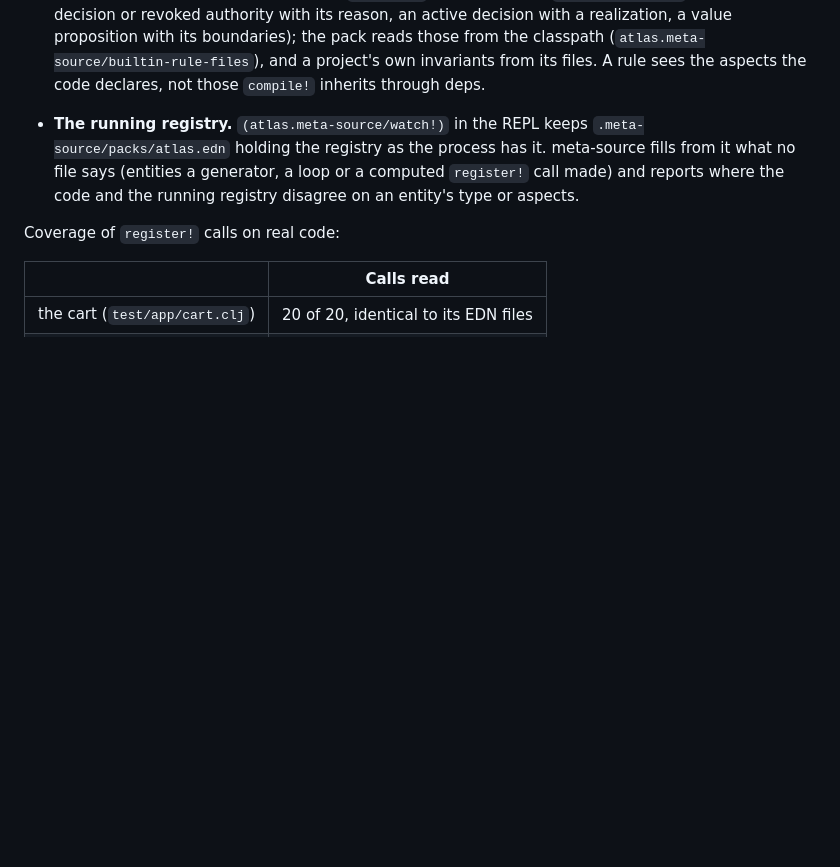
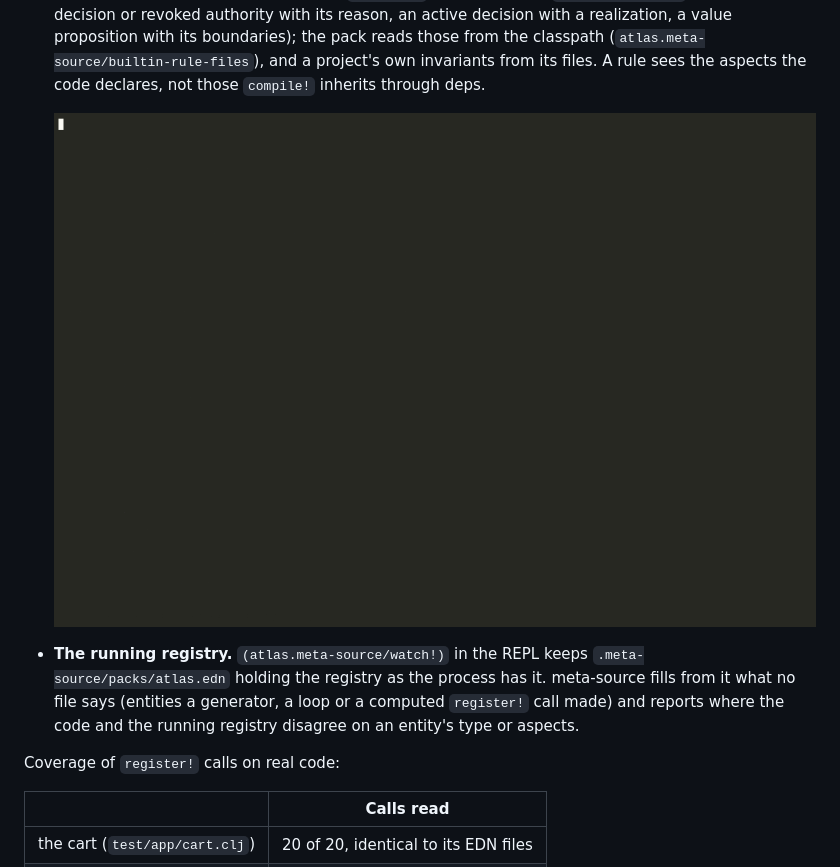
Before and after one commit to semantic-namespace/atlas, a Markdown page: docs/source.md, the part around the change. Rendered like a GitHub page; pictures changed too: docs/images/atlas-meta-source-invariant-rules.gif (added); blank space fills up the shorter version.

Commit message:
docs: a GIF of invariants checked as rules

```diff
--- a/docs/source.md
+++ b/docs/source.md
@@ -182,6 +182,8 @@ commit `bb.edn` pins: `bb source check --root <project>`.
   from the classpath (`atlas.meta-source/builtin-rule-files`), and a
   project's own invariants from its files. A rule sees the aspects the code
   declares, not those `compile!` inherits through deps.
+
+  ![atlas's invariants checked from the files as rules, in Emacs](images/atlas-meta-source-invariant-rules.gif)
 - **The running registry.** `(atlas.meta-source/watch!)` in the REPL keeps
   `.meta-source/packs/atlas.edn` holding the registry as the process has it.
   meta-source fills from it what no file says (entities a generator, a loop
```
